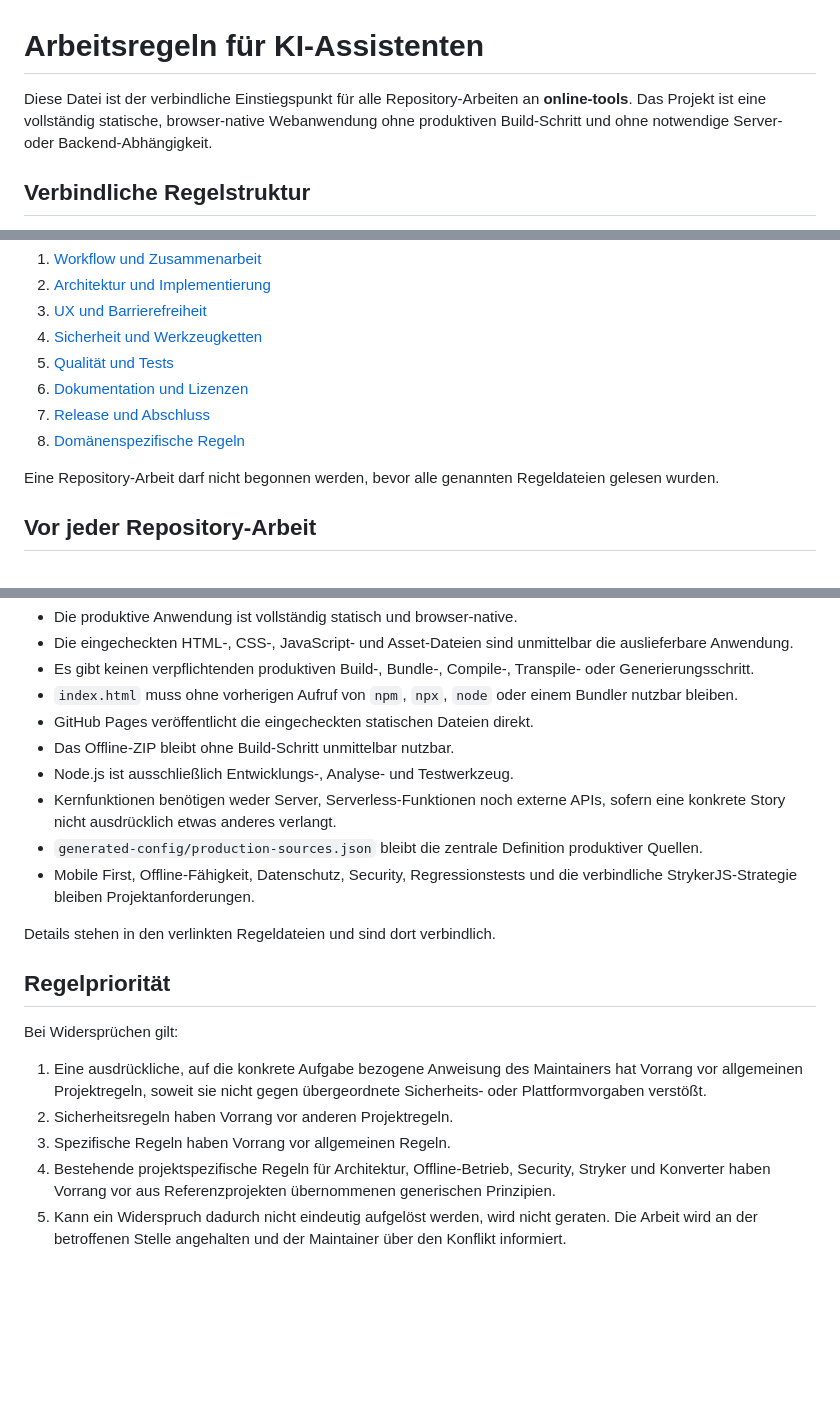
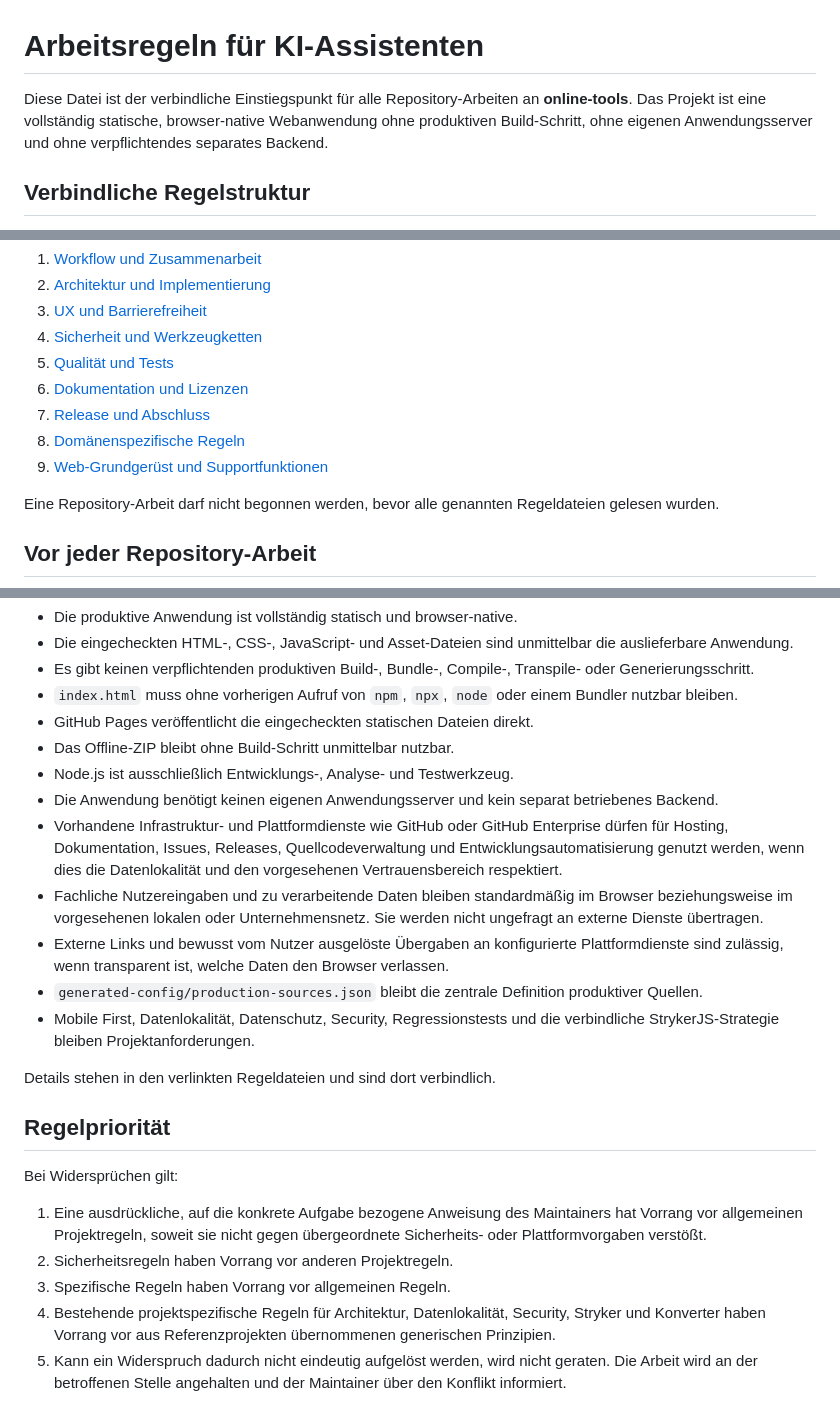
Before and after one commit to Huluvu424242/online-tools, a Markdown page: AGENTS.md, 3 parts joined by grey strips. Drawn GitHub-style; blank space fills up the shorter version.

Commit message:
Story #137: Datenlokalität und Web-Grundgerüst präzisieren

```diff
--- a/AGENTS.md
+++ b/AGENTS.md
@@ -1,6 +1,6 @@
 # Arbeitsregeln für KI-Assistenten
 
-Diese Datei ist der verbindliche Einstiegspunkt für alle Repository-Arbeiten an **online-tools**. Das Projekt ist eine vollständig statische, browser-native Webanwendung ohne produktiven Build-Schritt und ohne notwendige Server- oder Backend-Abhängigkeit.
+Diese Datei ist der verbindliche Einstiegspunkt für alle Repository-Arbeiten an **online-tools**. Das Projekt ist eine vollständig statische, browser-native Webanwendung ohne produktiven Build-Schritt, ohne eigenen Anwendungsserver und ohne verpflichtendes separates Backend.
 
 ## Verbindliche Regelstruktur
 
@@ -14,6 +14,7 @@ Diese Datei ist der verbindliche Einstiegspunkt für alle Repository-Arbeiten an
 6. [Dokumentation und Lizenzen](agent-rules/06-documentation.md)
 7. [Release und Abschluss](agent-rules/07-release-completion.md)
 8. [Domänenspezifische Regeln](agent-rules/08-domain-specific.md)
+9. [Web-Grundgerüst und Supportfunktionen](agent-rules/09-web-bootstrap.md)
 
 Eine Repository-Arbeit darf nicht begonnen werden, bevor alle genannten Regeldateien gelesen wurden.
 
@@ -36,9 +37,12 @@ Diese Leitplanken dürfen ohne ausdrückliche Anweisung des Maintainers nicht ge
 - GitHub Pages veröffentlicht die eingecheckten statischen Dateien direkt.
 - Das Offline-ZIP bleibt ohne Build-Schritt unmittelbar nutzbar.
 - Node.js ist ausschließlich Entwicklungs-, Analyse- und Testwerkzeug.
-- Kernfunktionen benötigen weder Server, Serverless-Funktionen noch externe APIs, sofern eine konkrete Story nicht ausdrücklich etwas anderes verlangt.
+- Die Anwendung benötigt keinen eigenen Anwendungsserver und kein separat betriebenes Backend.
+- Vorhandene Infrastruktur- und Plattformdienste wie GitHub oder GitHub Enterprise dürfen für Hosting, Dokumentation, Issues, Releases, Quellcodeverwaltung und Entwicklungsautomatisierung genutzt werden, wenn dies die Datenlokalität und den vorgesehenen Vertrauensbereich respektiert.
+- Fachliche Nutzereingaben und zu verarbeitende Daten bleiben standardmäßig im Browser beziehungsweise im vorgesehenen lokalen oder Unternehmensnetz. Sie werden nicht ungefragt an externe Dienste übertragen.
+- Externe Links und bewusst vom Nutzer ausgelöste Übergaben an konfigurierte Plattformdienste sind zulässig, wenn transparent ist, welche Daten den Browser verlassen.
 - `generated-config/production-sources.json` bleibt die zentrale Definition produktiver Quellen.
-- Mobile First, Offline-Fähigkeit, Datenschutz, Security, Regressionstests und die verbindliche StrykerJS-Strategie bleiben Projektanforderungen.
+- Mobile First, Datenlokalität, Datenschutz, Security, Regressionstests und die verbindliche StrykerJS-Strategie bleiben Projektanforderungen.
 
 Details stehen in den verlinkten Regeldateien und sind dort verbindlich.
 
@@ -49,5 +53,5 @@ Bei Widersprüchen gilt:
 1. Eine ausdrückliche, auf die konkrete Aufgabe bezogene Anweisung des Maintainers hat Vorrang vor allgemeinen Projektregeln, soweit sie nicht gegen übergeordnete Sicherheits- oder Plattformvorgaben verstößt.
 2. Sicherheitsregeln haben Vorrang vor anderen Projektregeln.
 3. Spezifische Regeln haben Vorrang vor allgemeinen Regeln.
-4. Bestehende projektspezifische Regeln für Architektur, Offline-Betrieb, Security, Stryker und Konverter haben Vorrang vor aus Referenzprojekten übernommenen generischen Prinzipien.
+4. Bestehende projektspezifische Regeln für Architektur, Datenlokalität, Security, Stryker und Konverter haben Vorrang vor aus Referenzprojekten übernommenen generischen Prinzipien.
 5. Kann ein Widerspruch dadurch nicht eindeutig aufgelöst werden, wird nicht geraten. Die Arbeit wird an der betroffenen Stelle angehalten und der Maintainer über den Konflikt informiert.
```
